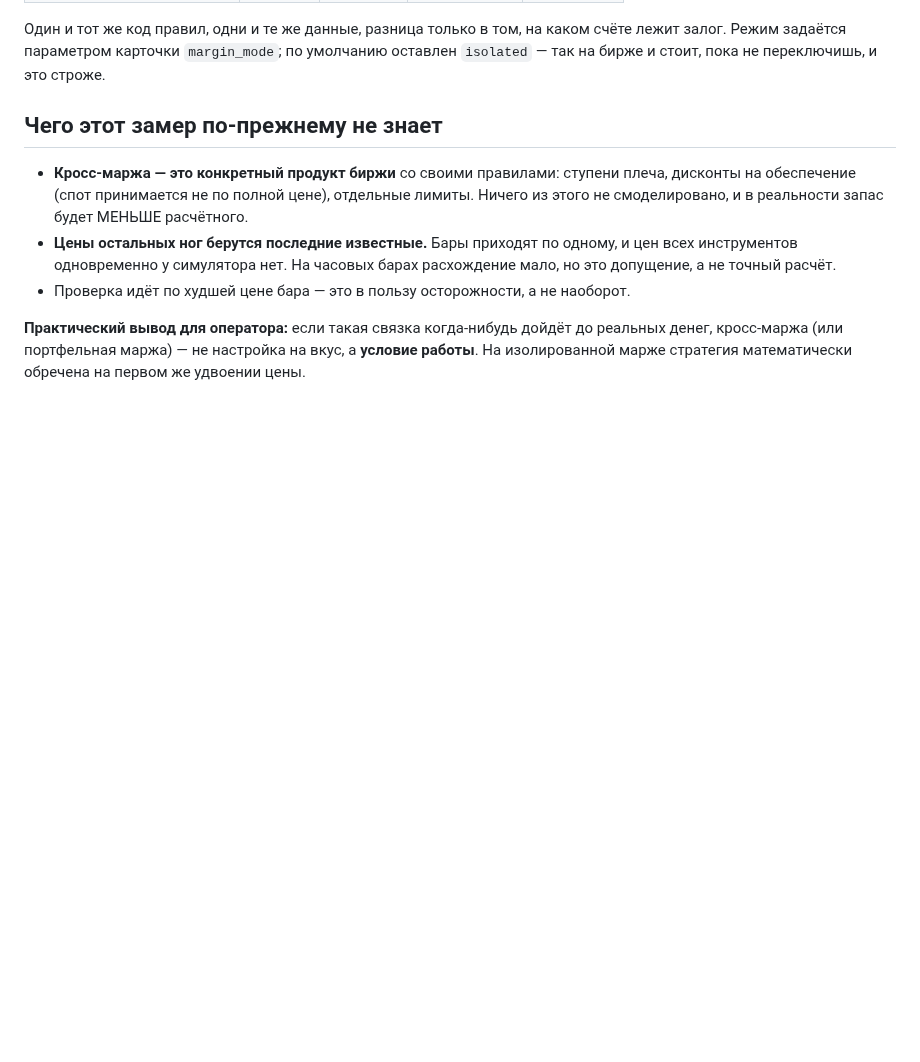
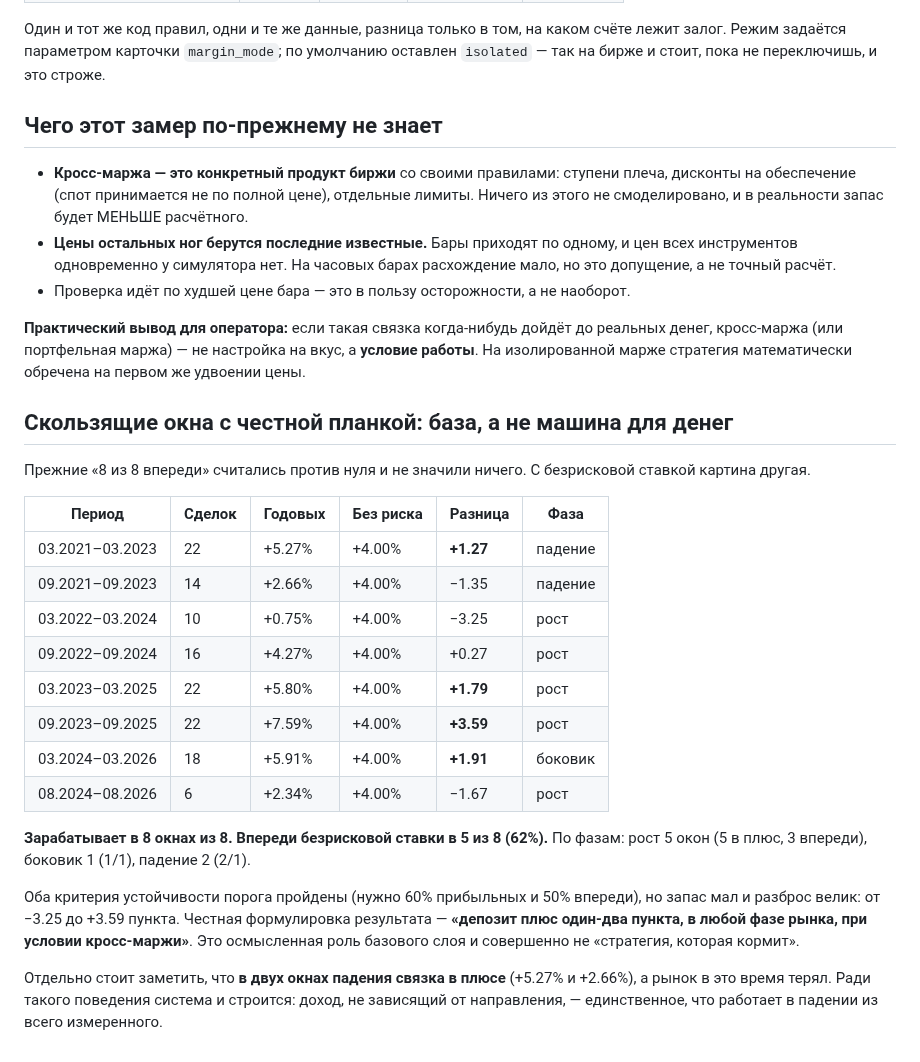
Before and after one commit to Aleksandr-Sit/crypto-trading-lab, a Markdown page: docs/research/measurements-2026-09-07.md, the part around the change. Drawn GitHub-style; blank space fills up the shorter version.

Commit message:
Исследование: кэш-энд-керри на честной планке — 5 окон из 8 впереди
Прежние «8 из 8» считались против нуля. С безрисковой ставкой: 8 из 8 в плюсе,
5 из 8 впереди (62%), разброс от −3.25 до +3.59 пункта. Оба критерия устойчивости
пройдены, но запас мал. Честная формулировка — «депозит плюс один-два пункта в любой
фазе рынка, при условии кросс-маржи».

В двух окнах падения связка в плюсе, пока рынок терял, — ради такого поведения
система и строится.

Co-Authored-By: Claude Opus 5 (1M context) <noreply@anthropic.com>

```diff
--- a/docs/research/measurements-2026-09-07.md
+++ b/docs/research/measurements-2026-09-07.md
@@ -757,3 +757,31 @@ Bitstamp (40/25 bps), то есть заведомо дороже бирж, гд
 **Практический вывод для оператора:** если такая связка когда-нибудь дойдёт до реальных
 денег, кросс-маржа (или портфельная маржа) — не настройка на вкус, а **условие работы**.
 На изолированной марже стратегия математически обречена на первом же удвоении цены.
+
+## Скользящие окна с честной планкой: база, а не машина для денег
+
+Прежние «8 из 8 впереди» считались против нуля и не значили ничего. С безрисковой
+ставкой картина другая.
+
+| Период | Сделок | Годовых | Без риска | Разница | Фаза |
+|---|---|---|---|---|---|
+| 03.2021–03.2023 | 22 | +5.27% | +4.00% | **+1.27** | падение |
+| 09.2021–09.2023 | 14 | +2.66% | +4.00% | −1.35 | падение |
+| 03.2022–03.2024 | 10 | +0.75% | +4.00% | −3.25 | рост |
+| 09.2022–09.2024 | 16 | +4.27% | +4.00% | +0.27 | рост |
+| 03.2023–03.2025 | 22 | +5.80% | +4.00% | **+1.79** | рост |
+| 09.2023–09.2025 | 22 | +7.59% | +4.00% | **+3.59** | рост |
+| 03.2024–03.2026 | 18 | +5.91% | +4.00% | **+1.91** | боковик |
+| 08.2024–08.2026 | 6 | +2.34% | +4.00% | −1.67 | рост |
+
+**Зарабатывает в 8 окнах из 8. Впереди безрисковой ставки в 5 из 8 (62%).**
+По фазам: рост 5 окон (5 в плюс, 3 впереди), боковик 1 (1/1), падение 2 (2/1).
+
+Оба критерия устойчивости порога пройдены (нужно 60% прибыльных и 50% впереди), но
+запас мал и разброс велик: от −3.25 до +3.59 пункта. Честная формулировка результата —
+**«депозит плюс один-два пункта, в любой фазе рынка, при условии кросс-маржи»**. Это
+осмысленная роль базового слоя и совершенно не «стратегия, которая кормит».
+
+Отдельно стоит заметить, что **в двух окнах падения связка в плюсе** (+5.27% и +2.66%),
+а рынок в это время терял. Ради такого поведения система и строится: доход, не зависящий
+от направления, — единственное, что работает в падении из всего измеренного.
```
